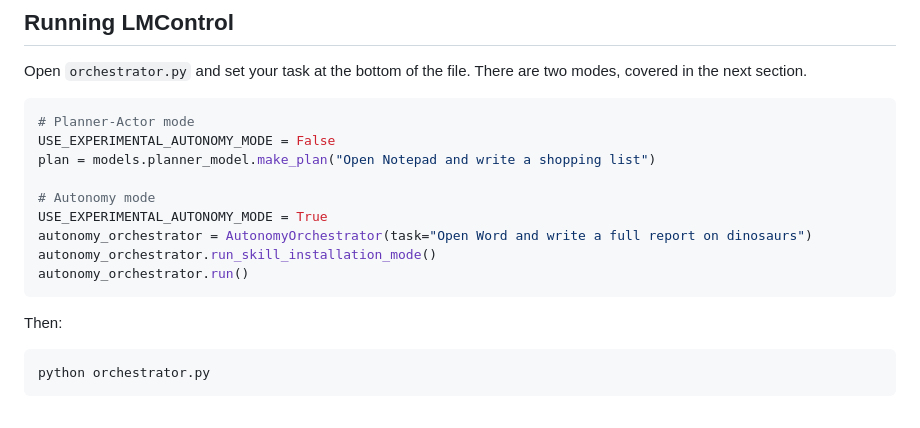
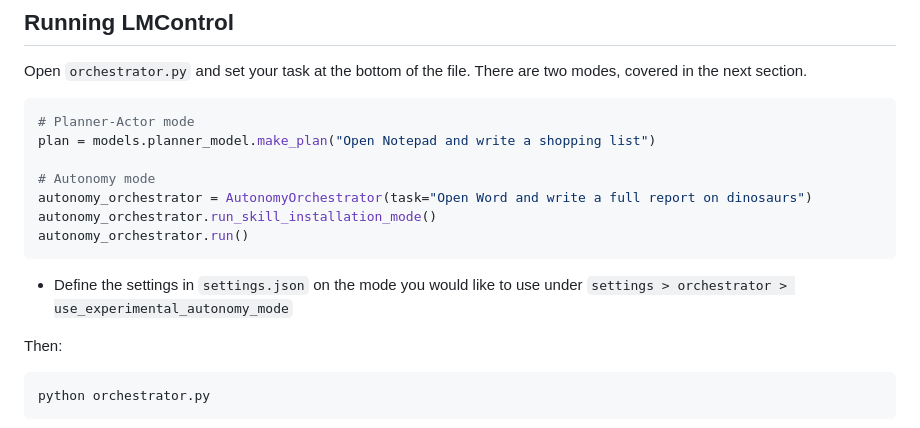
Before and after one commit to harshpatel0/LMControl, a Markdown page: README.md, the part around the change. Rendered like a GitHub page.

````diff
--- a/README.md
+++ b/README.md
@@ -105,15 +105,15 @@ Open `orchestrator.py` and set your task at the bottom of the file. There are tw
 
 ```python
 # Planner-Actor mode
-USE_EXPERIMENTAL_AUTONOMY_MODE = False
 plan = models.planner_model.make_plan("Open Notepad and write a shopping list")
 
 # Autonomy mode
-USE_EXPERIMENTAL_AUTONOMY_MODE = True
 autonomy_orchestrator = AutonomyOrchestrator(task="Open Word and write a full report on dinosaurs")
 autonomy_orchestrator.run_skill_installation_mode()
 autonomy_orchestrator.run()
 ```
+
+- Define the settings in `settings.json` on the mode you would like to use under `settings > orchestrator > use_experimental_autonomy_mode`
 
 Then:
 
````
